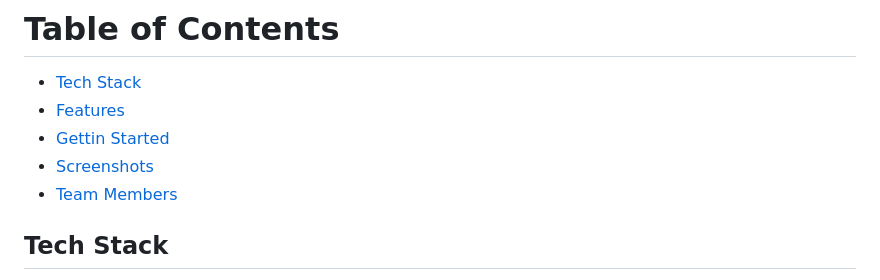
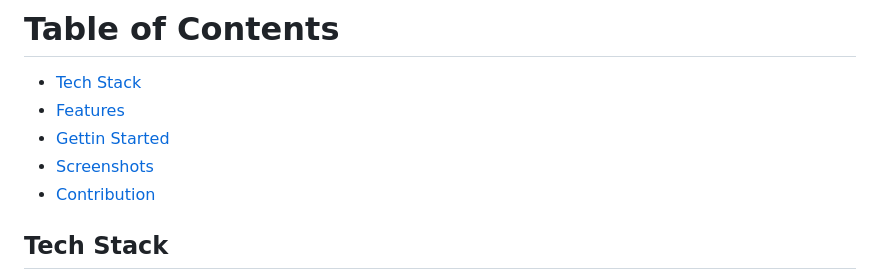
Before and after one commit to SreeHarsha-Kamisetty/Art-Gallery, a Markdown page: README.md, the part around the change. Drawn GitHub-style.

```diff
--- a/README.md
+++ b/README.md
@@ -7,7 +7,7 @@ Welcome to the Art Gallery web application! This project allows you to manage an
 - [Features](#features)
 - [Gettin Started](#getting-started)
 - [Screenshots](#screenshots)
-- [Team Members](#team-members)
+- [Contribution](#contribution)
 
 ## Tech Stack
 - **HTML:** For the main body of the website
```
